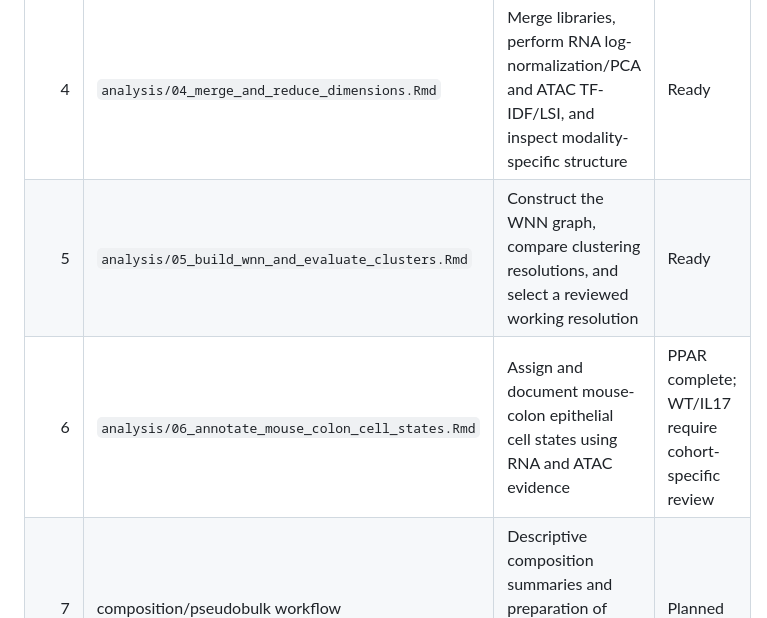
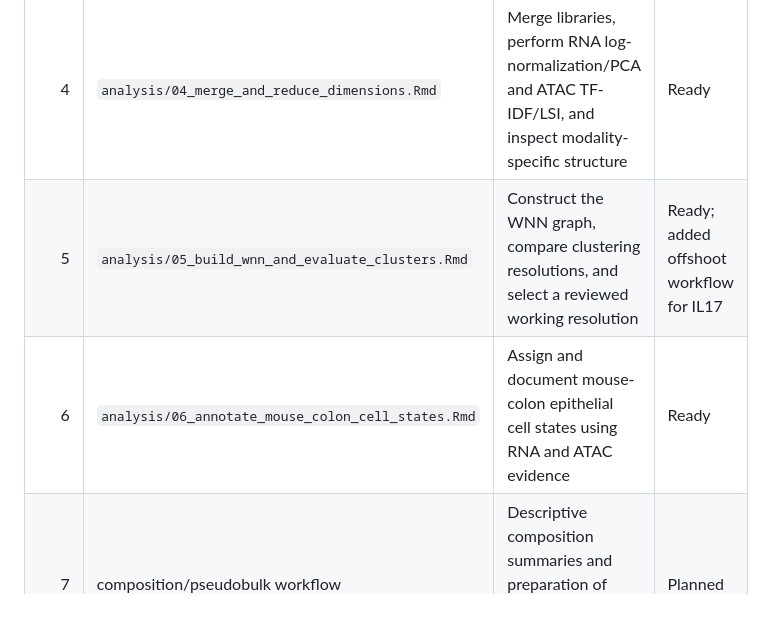
Before and after one commit to ziasimermod/multiome_scRNA-ATAC, a Markdown page: README.md, the part around the change. Drawn GitHub-style.

Commit message:
Revise analysis step statuses in README
Updated the status of analysis steps 5 and 6 in the README.

```diff
--- a/README.md
+++ b/README.md
@@ -26,8 +26,8 @@ Each numbered notebook has one job, reads documented inputs or completed checkpo
 | 2 | `analysis/02_review_qc_and_filter.Rmd` | Review QC distributions, record thresholds, and make one joint keep/remove decision per paired barcode | Ready |
 | 3 | `analysis/03_build_common_atac_peak_set.Rmd` | Build a common GRCm39 ATAC peak space and requantify post-QC nuclei | Ready |
 | 4 | `analysis/04_merge_and_reduce_dimensions.Rmd` | Merge libraries, perform RNA log-normalization/PCA and ATAC TF-IDF/LSI, and inspect modality-specific structure | Ready |
-| 5 | `analysis/05_build_wnn_and_evaluate_clusters.Rmd` | Construct the WNN graph, compare clustering resolutions, and select a reviewed working resolution | Ready |
-| 6 | `analysis/06_annotate_mouse_colon_cell_states.Rmd` | Assign and document mouse-colon epithelial cell states using RNA and ATAC evidence | PPAR complete; WT/IL17 require cohort-specific review |
+| 5 | `analysis/05_build_wnn_and_evaluate_clusters.Rmd` | Construct the WNN graph, compare clustering resolutions, and select a reviewed working resolution | Ready; added offshoot workflow for IL17 |
+| 6 | `analysis/06_annotate_mouse_colon_cell_states.Rmd` | Assign and document mouse-colon epithelial cell states using RNA and ATAC evidence | Ready |
 | 7 | composition/pseudobulk workflow | Descriptive composition summaries and preparation of pseudobulk-ready downstream matrices | Planned |
 
 The PPAR development run is complete through Step 6. Steps 00-06 use shared
```
